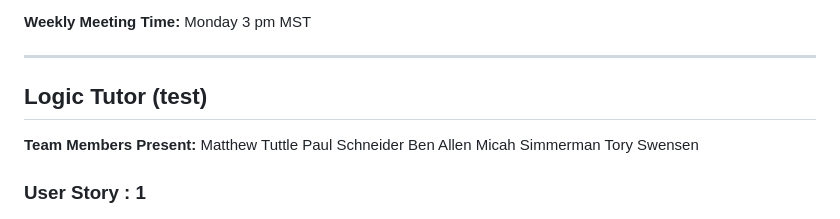
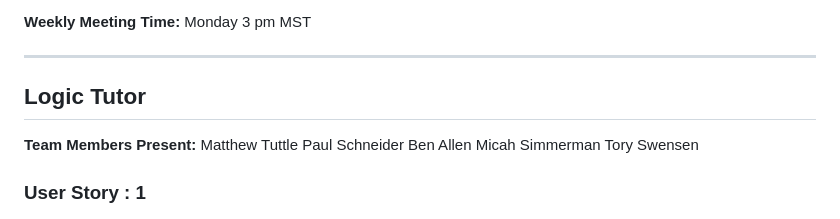
Before and after one commit to Hooli-Strike-Team/Group1_Project, a Markdown page: User_Stories_Logic_Tutor.md, the part around the change. Rendered like a GitHub page.

Commit message:
remove test

```diff
--- a/User_Stories_Logic_Tutor.md
+++ b/User_Stories_Logic_Tutor.md
@@ -8,7 +8,7 @@
 
 <hr>
 
-## Logic Tutor (test)
+## Logic Tutor
 
 **Team Members Present:**
 Matthew Tuttle
```
